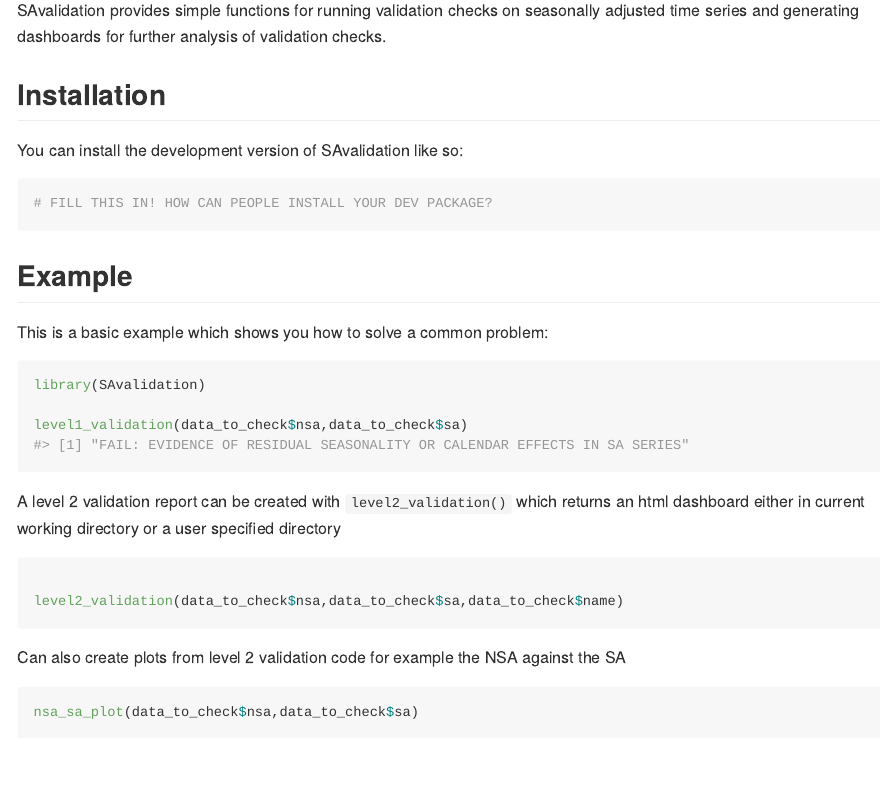
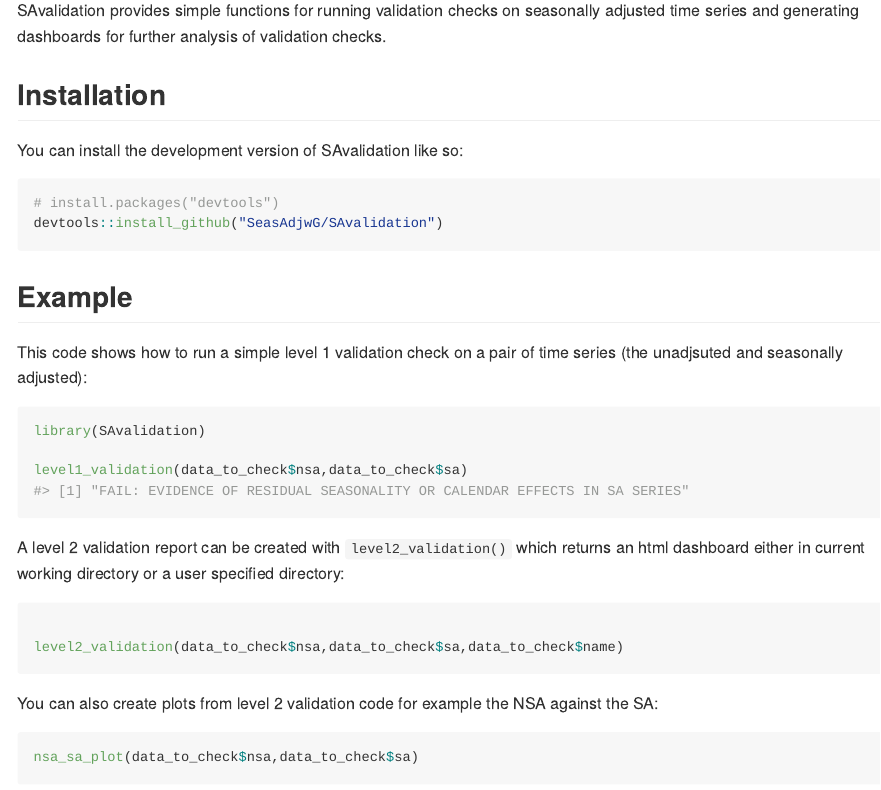
Before and after one commit to SeasAdjwG/SAvalidation, an R Markdown document (README.Rmd): the page in a window 1100 px wide, from 110 px down. The pictures show the output file README.md that the author committed with the source, drawn offline in the style of GitHub.

Commit message:
update readme

````diff
--- a/README.Rmd
+++ b/README.Rmd
@@ -24,20 +24,21 @@ SAvalidation provides simple functions for running validation checks on seasonal
 
 You can install the development version of SAvalidation like so:
 
-``` r
-# FILL THIS IN! HOW CAN PEOPLE INSTALL YOUR DEV PACKAGE?
+```{r, eval=FALSE}
+# install.packages("devtools")
+devtools::install_github("SeasAdjwG/SAvalidation")
 ```
 
 ## Example
 
-This is a basic example which shows you how to solve a common problem:
+This code shows how to run a simple level 1 validation check on a pair of time series (the unadjsuted and seasonally adjusted):
 
 ```{r example1}
 library(SAvalidation)
 
 level1_validation(data_to_check$nsa,data_to_check$sa)
 ```
-A level 2 validation report can be created with `level2_validation()` which returns an html dashboard either in current working directory or a user specified directory
+A level 2 validation report can be created with `level2_validation()` which returns an html dashboard either in current working directory or a user specified directory:
 
 ```{r,eval=FALSE}
 
@@ -45,7 +46,7 @@ level2_validation(data_to_check$nsa,data_to_check$sa,data_to_check$name)
 
 ```
 
-Can also create plots from level 2 validation code for example the NSA against the SA
+You can also create plots from level 2 validation code for example the NSA against the SA:
 
 ```{r }
 nsa_sa_plot(data_to_check$nsa,data_to_check$sa)
````
Also changed, not shown: README.md, README.Rmd (3 more changed lines), 2 other files.
